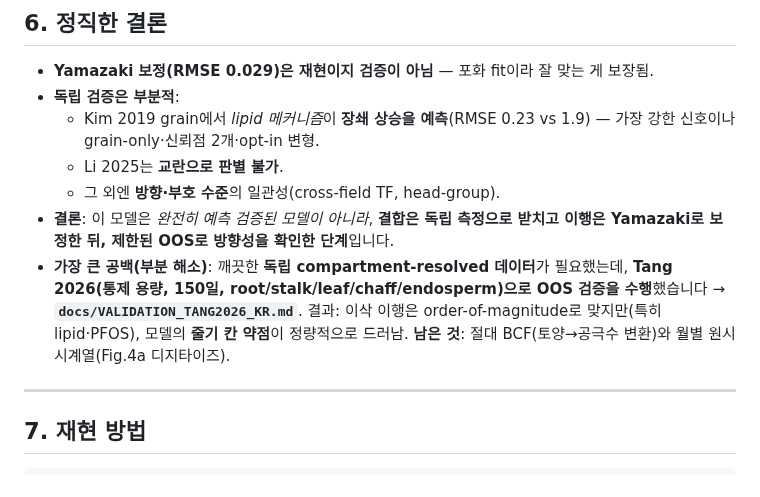
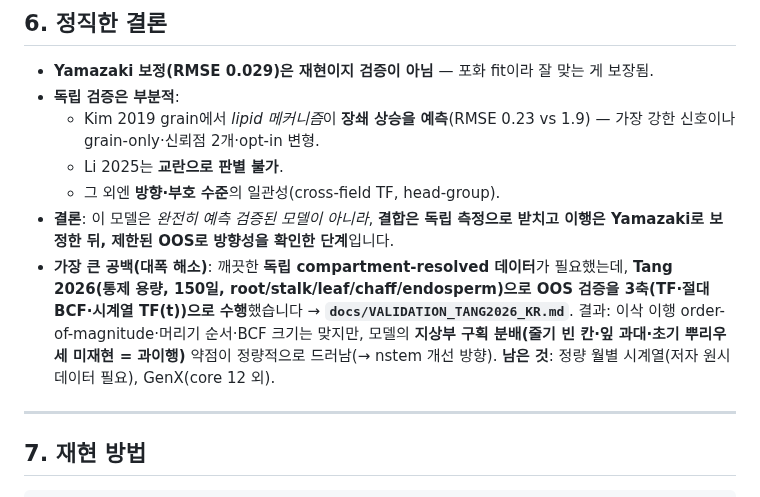
Before and after one commit to ccy5123/pfas-rice-model, a Markdown page: docs/VALIDATION_KR.md, the part around the change. Drawn GitHub-style.

```diff
--- a/docs/VALIDATION_KR.md
+++ b/docs/VALIDATION_KR.md
@@ -92,10 +92,11 @@
   - Li 2025는 **교란으로 판별 불가**.
   - 그 외엔 **방향·부호 수준**의 일관성(cross-field TF, head-group).
 - **결론**: 이 모델은 *완전히 예측 검증된 모델이 아니라*, **결합은 독립 측정으로 받치고 이행은 Yamazaki로 보정한 뒤, 제한된 OOS로 방향성을 확인한 단계**입니다.
-- **가장 큰 공백(부분 해소)**: 깨끗한 **독립 compartment-resolved 데이터**가 필요했는데, **Tang 2026(통제 용량,
-  150일, root/stalk/leaf/chaff/endosperm)으로 OOS 검증을 수행**했습니다 → **`docs/VALIDATION_TANG2026_KR.md`**.
-  결과: 이삭 이행은 order-of-magnitude로 맞지만(특히 lipid·PFOS), 모델의 **줄기 칸 약점**이 정량적으로 드러남.
-  **남은 것**: 절대 BCF(토양→공극수 변환)와 월별 원시 시계열(Fig.4a 디지타이즈).
+- **가장 큰 공백(대폭 해소)**: 깨끗한 **독립 compartment-resolved 데이터**가 필요했는데, **Tang 2026(통제 용량,
+  150일, root/stalk/leaf/chaff/endosperm)으로 OOS 검증을 3축(TF·절대 BCF·시계열 TF(t))으로 수행**했습니다 →
+  **`docs/VALIDATION_TANG2026_KR.md`**. 결과: 이삭 이행 order-of-magnitude·머리기 순서·BCF 크기는 맞지만,
+  모델의 **지상부 구획 분배(줄기 빈 칸·잎 과대·초기 뿌리우세 미재현 = 과이행)** 약점이 정량적으로 드러남(→ nstem 개선 방향).
+  **남은 것**: 정량 월별 시계열(저자 원시데이터 필요), GenX(core 12 외).
 
 ---
 
```
Also changed, not shown: docs/VALIDATION_TANG2026_KR.md (+47 -25 lines), validation/figures/tang2026_validation.png, 1 other file.
